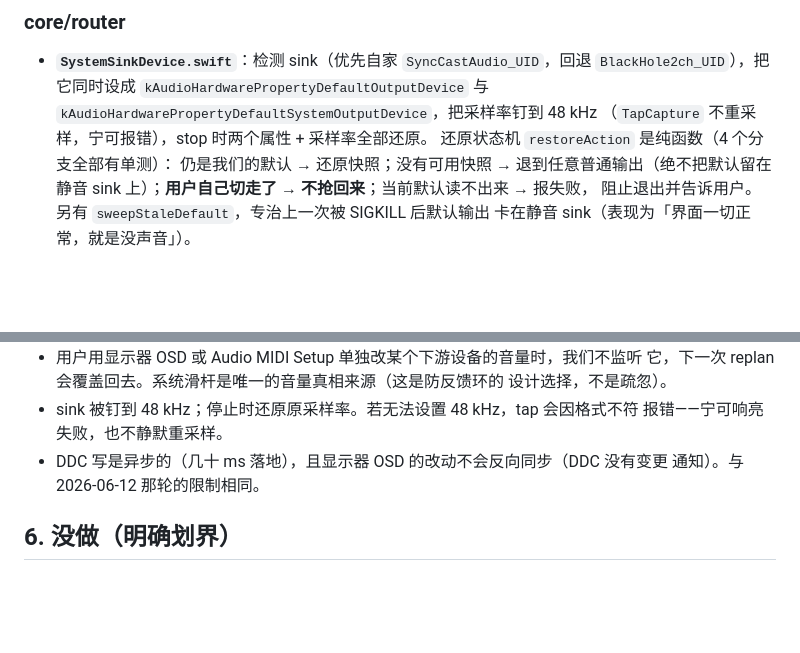
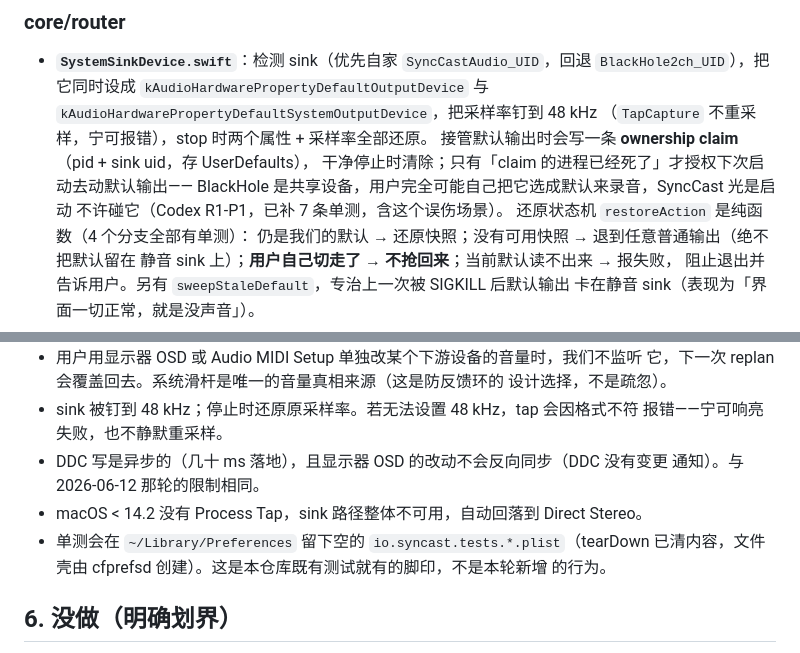
Before and after one commit to vcxzvfe/syncast, a Markdown page: docs/requirements_2026-09-05-system-sink.md, 2 parts joined by grey strips. GitHub-like rendering; blank space fills up the shorter version.

```diff
--- a/docs/requirements_2026-09-05-system-sink.md
+++ b/docs/requirements_2026-09-05-system-sink.md
@@ -58,6 +58,10 @@ scratchpad 里的 `dbprobe.swift` / `tapprevol.swift`。
   `BlackHole2ch_UID`），把它同时设成 `kAudioHardwarePropertyDefaultOutputDevice`
   与 `kAudioHardwarePropertyDefaultSystemOutputDevice`，把采样率钉到 48 kHz
   （`TapCapture` 不重采样，宁可报错），stop 时两个属性 + 采样率全部还原。
+  接管默认输出时会写一条 **ownership claim**（pid + sink uid，存 UserDefaults），
+  干净停止时清除；只有「claim 的进程已经死了」才授权下次启动去动默认输出——
+  BlackHole 是共享设备，用户完全可能自己把它选成默认来录音，SyncCast 光是启动
+  不许碰它（Codex R1-P1，已补 7 条单测，含这个误伤场景）。
   还原状态机 `restoreAction` 是纯函数（4 个分支全部有单测）：
   仍是我们的默认 → 还原快照；没有可用快照 → 退到任意普通输出（绝不把默认留在
   静音 sink 上）；**用户自己切走了 → 不抢回来**；当前默认读不出来 → 报失败，
@@ -154,6 +172,10 @@ UID `SyncCastAudio_UID`、带音量 + 静音控制、**不缩放音频数据**
   报错——宁可响亮失败，也不静默重采样。
 - DDC 写是异步的（几十 ms 落地），且显示器 OSD 的改动不会反向同步（DDC 没有变更
   通知）。与 2026-06-12 那轮的限制相同。
+- macOS < 14.2 没有 Process Tap，sink 路径整体不可用，自动回落到 Direct Stereo。
+- 单测会在 `~/Library/Preferences` 留下空的 `io.syncast.tests.*.plist`（tearDown
+  已清内容，文件壳由 cfprefsd 创建）。这是本仓库既有测试就有的脚印，不是本轮新增
+  的行为。
 
 ## 6. 没做（明确划界）
 
```
Also changed, not shown: other parts of docs/requirements_2026-09-05-system-sink.md (+19 -5 lines).
